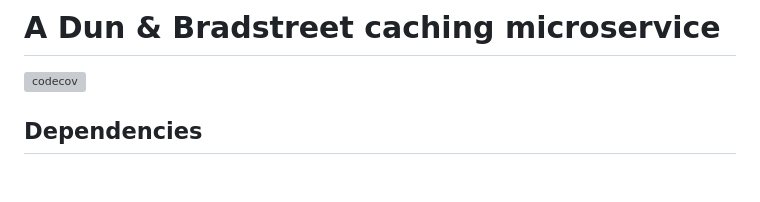
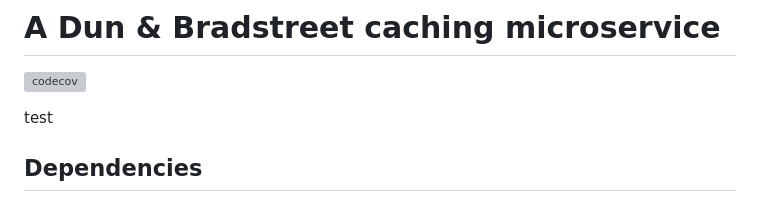
Before and after one commit to uktrade/dnb-service, a Markdown page: README.md, the part around the change. GitHub-like rendering; blank space fills up the shorter version; grey boxes are pictures that could not be loaded.

```diff
--- a/README.md
+++ b/README.md
@@ -1,6 +1,8 @@
 # A Dun & Bradstreet caching microservice
 
 [![codecov](https://codecov.io/gh/uktrade/dnb-service/branch/master/graph/badge.svg)](https://codecov.io/gh/uktrade/dnb-service)
+
+test
 
 ## Dependencies
 
```
